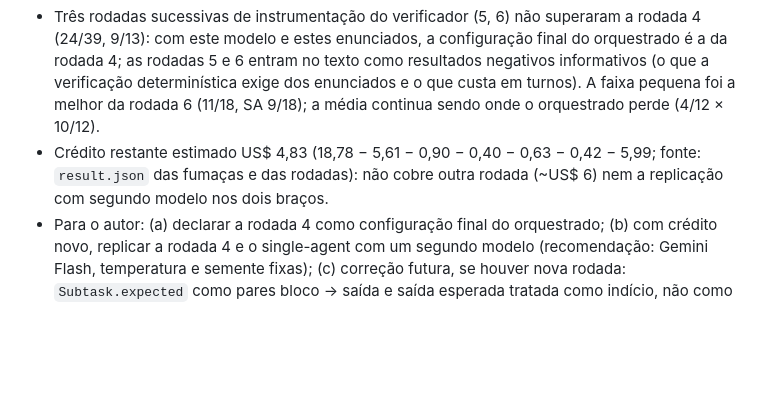
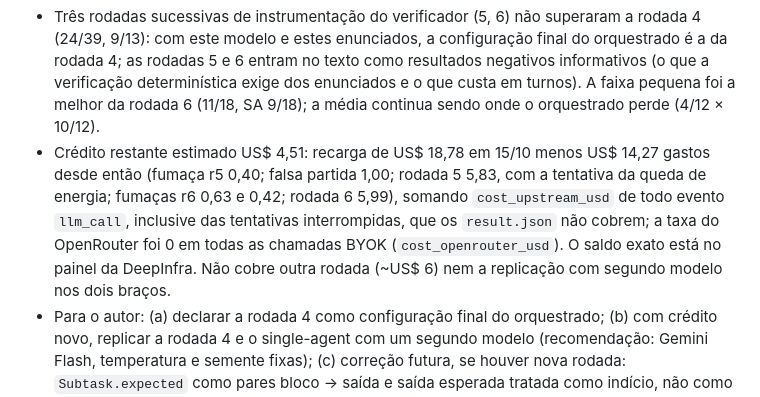
Before and after one commit to isaac-prado/uranium, a Markdown page: docs/tcc/22-rodada-6.md, the part around the change. Rendered like a GitHub page; blank space fills up the shorter version.

Commit message:
docs(tcc): rodada 6: crédito restante recalculado pelos eventos llm_call (US$ 4,51), com as tentativas interrompidas

```diff
--- a/docs/tcc/22-rodada-6.md
+++ b/docs/tcc/22-rodada-6.md
@@ -111,5 +111,5 @@ Seis perdidos (attrs-0001 rep02, sqlite-utils-0001 rep02, sqlite-utils-0002 rep0
 - A rodada 6 corrigiu o que mirou: aprovações erradas 7 → 4, bloco corrompido fora da evidência, comparação por sub-tarefa. A resolução não se moveu (19 × 18) e o custo dobrou (1,30 M tokens por run; 16 cortes por orçamento), porque o freio devolvido ao developer (revisão de sub-tarefa "não feita" em 15 de 24, revisor final coerente) o mantém ciclando.
 - A causa comum às rodadas 5 e 6 está no insumo da comparação: as saídas esperadas copiadas do enunciado **não são oráculo literal**. attrs-0001 (`Field` × `Attribute`, `'Comum[str]'` × `__main__.Comum[str]`), sqlite-utils-0003 (saída da CLI que nenhum bloco produz; CSV que deve ficar duplicada) e tomlkit-0003 (saída 2 substring da 1) mostram o padrão: o texto do enunciado descreve o comportamento, e a comparação por texto herda cada imprecisão. O revisor da rodada 4, julgando pelos critérios, era mais tolerante a isso e resolveu mais.
 - Três rodadas sucessivas de instrumentação do verificador (5, 6) não superaram a rodada 4 (24/39, 9/13): com este modelo e estes enunciados, a configuração final do orquestrado é a da rodada 4; as rodadas 5 e 6 entram no texto como resultados negativos informativos (o que a verificação determinística exige dos enunciados e o que custa em turnos). A faixa pequena foi a melhor da rodada 6 (11/18, SA 9/18); a média continua sendo onde o orquestrado perde (4/12 × 10/12).
-- Crédito restante estimado US$ 4,83 (18,78 − 5,61 − 0,90 − 0,40 − 0,63 − 0,42 − 5,99; fonte: `result.json` das fumaças e das rodadas): não cobre outra rodada (~US$ 6) nem a replicação com segundo modelo nos dois braços.
+- Crédito restante estimado US$ 4,51: recarga de US$ 18,78 em 15/10 menos US$ 14,27 gastos desde então (fumaça r5 0,40; falsa partida 1,00; rodada 5 5,83, com a tentativa da queda de energia; fumaças r6 0,63 e 0,42; rodada 6 5,99), somando `cost_upstream_usd` de todo evento `llm_call`, inclusive das tentativas interrompidas, que os `result.json` não cobrem; a taxa do OpenRouter foi 0 em todas as chamadas BYOK (`cost_openrouter_usd`). O saldo exato está no painel da DeepInfra. Não cobre outra rodada (~US$ 6) nem a replicação com segundo modelo nos dois braços.
 - Para o autor: (a) declarar a rodada 4 como configuração final do orquestrado; (b) com crédito novo, replicar a rodada 4 e o single-agent com um segundo modelo (recomendação: Gemini Flash, temperatura e semente fixas); (c) correção futura, se houver nova rodada: `Subtask.expected` como pares bloco → saída e saída esperada tratada como indício, não como veredito.
```
Also changed, not shown: docs/tcc/09-decisoes-do-autor.md (+1 -1 lines).
